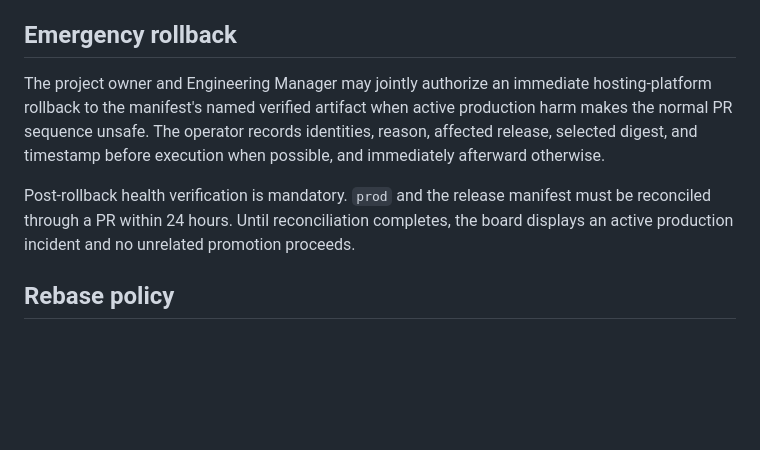
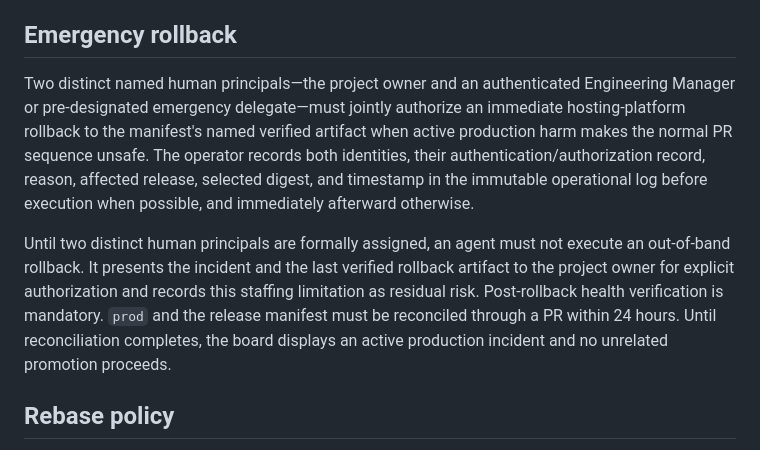
Before and after one commit to jonly03/randr, a Markdown page: project/release_flow.md, the part around the change. Drawn GitHub-style; blank space fills up the shorter version.

Commit message:
governance: require distinct rollback authorities

```diff
--- a/project/release_flow.md
+++ b/project/release_flow.md
@@ -57,9 +57,9 @@ Final approval does not modify the candidate manifest. It is retained as an immu
 
 ## Emergency rollback
 
-The project owner and Engineering Manager may jointly authorize an immediate hosting-platform rollback to the manifest's named verified artifact when active production harm makes the normal PR sequence unsafe. The operator records identities, reason, affected release, selected digest, and timestamp before execution when possible, and immediately afterward otherwise.
+Two distinct named human principals—the project owner and an authenticated Engineering Manager or pre-designated emergency delegate—must jointly authorize an immediate hosting-platform rollback to the manifest's named verified artifact when active production harm makes the normal PR sequence unsafe. The operator records both identities, their authentication/authorization record, reason, affected release, selected digest, and timestamp in the immutable operational log before execution when possible, and immediately afterward otherwise.
 
-Post-rollback health verification is mandatory. `prod` and the release manifest must be reconciled through a PR within 24 hours. Until reconciliation completes, the board displays an active production incident and no unrelated promotion proceeds.
+Until two distinct human principals are formally assigned, an agent must not execute an out-of-band rollback. It presents the incident and the last verified rollback artifact to the project owner for explicit authorization and records this staffing limitation as residual risk. Post-rollback health verification is mandatory. `prod` and the release manifest must be reconciled through a PR within 24 hours. Until reconciliation completes, the board displays an active production incident and no unrelated promotion proceeds.
 
 ## Rebase policy
 
```
